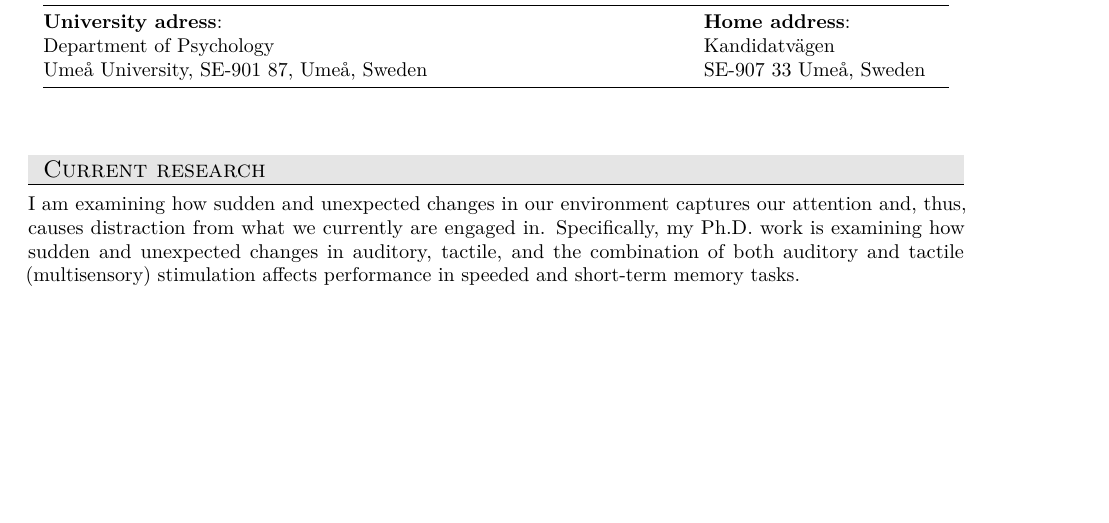
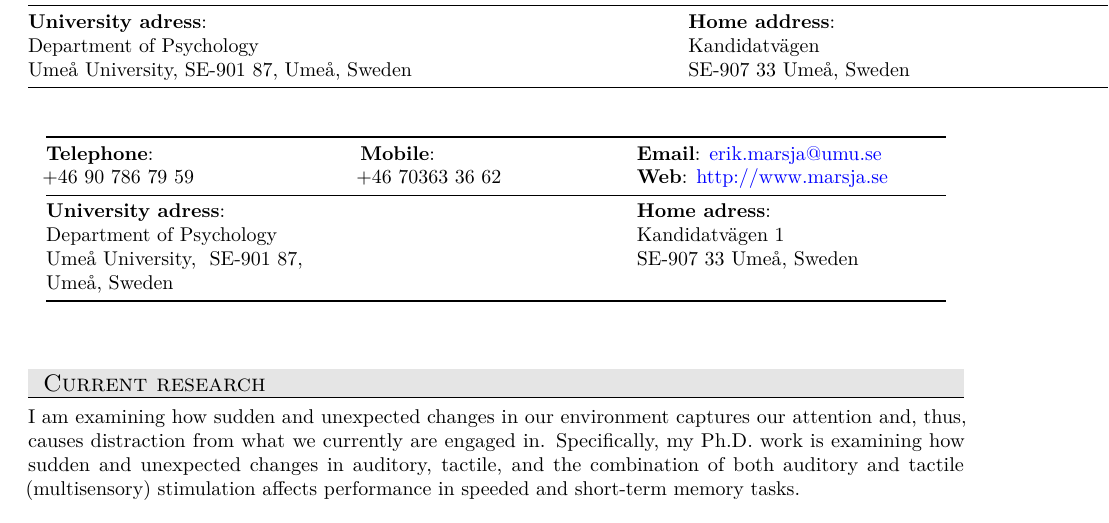
Before and after one commit to marsja/CV, an R Markdown document (marsja_erik.Rmd): part of page 1 of 5 before the commit and part of page 1 of 6 after it, cut so that both start at the same text, the shorter picture padded with empty space. The pictures show the output file marsja_erik.pdf that the author committed with the source.

Commit message:
Updated table but I am not happy with it yet.

```diff
--- a/marsja_erik.Rmd
+++ b/marsja_erik.Rmd
@@ -23,3 +20,0 @@ knitr::opts_chunk$set(echo = TRUE)
-| **University adress**:                      |                       | **Home address**:         |
-| Department of Psychology                |                       | Kandidatvägen         |
-|Umeå University, SE-901 87, Umeå, Sweden |                       | SE-907 33 Umeå, Sweden|
@@ -27,3 +23,10 @@ knitr::opts_chunk$set(echo = TRUE)
+| +46 90 786 79 59                            | +46 70363 36 62                      | **Web**:    http://www.marsja.se               |
++=============================================+======================================+================================================+
+| **University adress**:                      |                                      | **Home adress**:                               |
++---------------------------------------------+--------------------------------------+------------------------------------------------+
+| Department of Psychology\                   |                                      | Kandidatvägen 1\                               |
+| Umeå University, SE-901 87, Umeå, Sweden    |                                      | SE-907 33 Umeå, Sweden                         |
++---------------------------------------------+--------------------------------------+------------------------------------------------+
 
 ## Current research
 
```
Also changed, not shown: marsja_erik.pdf, marsja_erik.Rmd (5 more changed lines), 2 other files.
